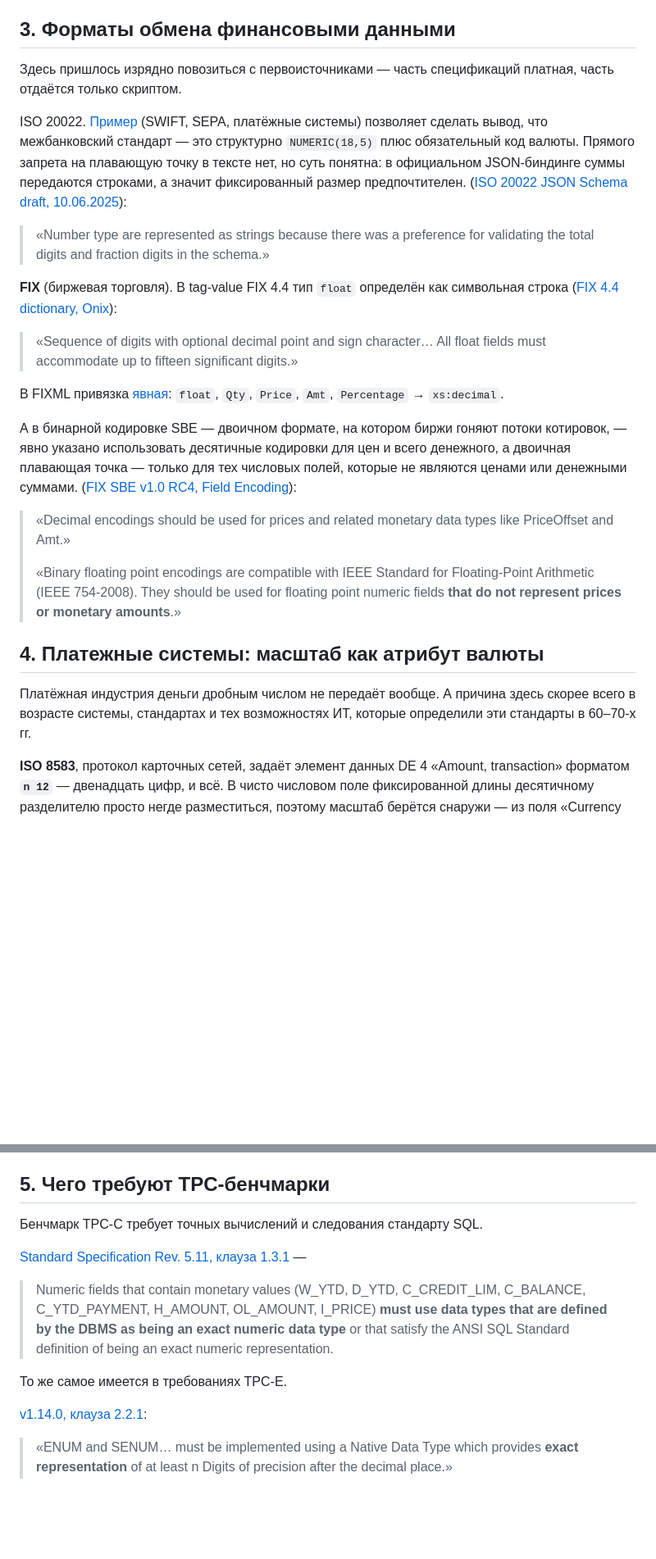
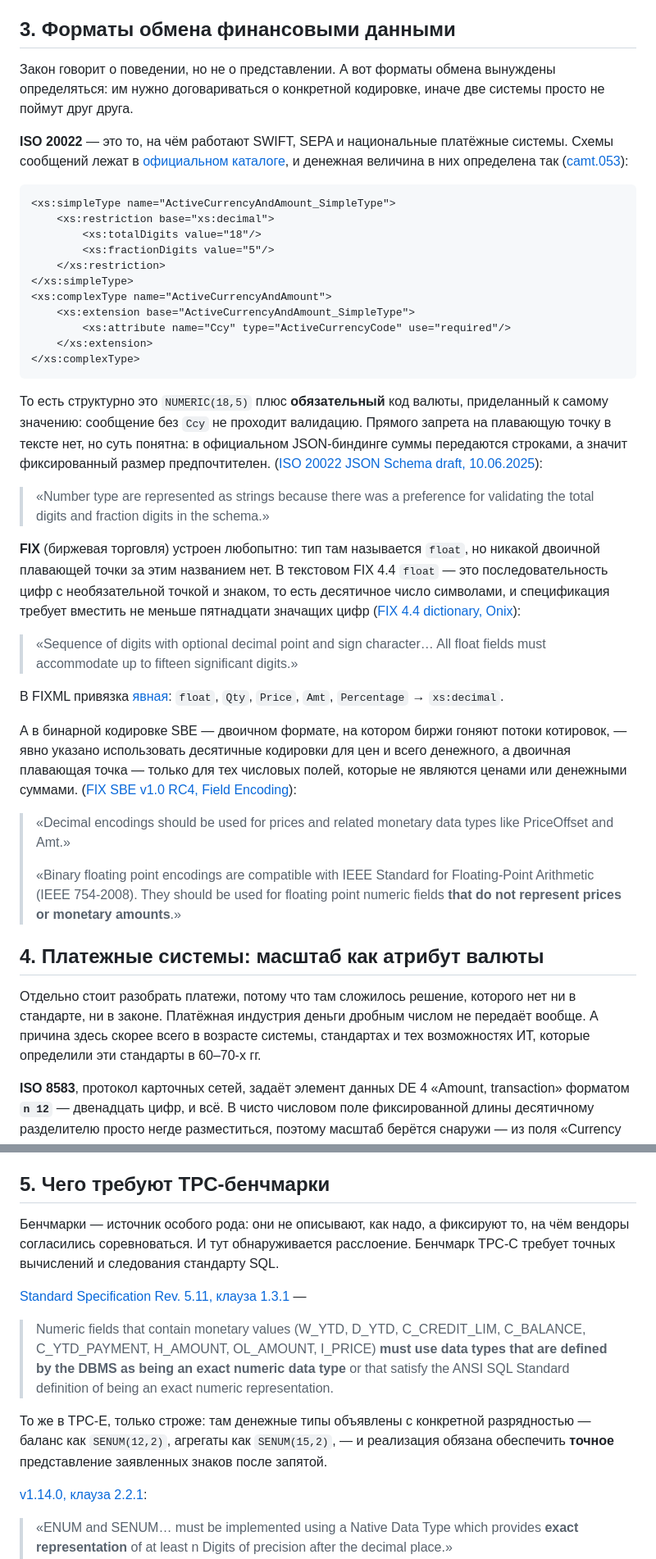
Before and after one commit to danolivo/conf, a Markdown page: 2026d-Numeric-Archeology/decimal-for-money-standards.md, 2 parts joined by grey strips. Shown at 82% size. GitHub-like rendering; blank space fills up the shorter version.

````diff
--- a/2026d-Numeric-Archeology/decimal-for-money-standards.md
+++ b/2026d-Numeric-Archeology/decimal-for-money-standards.md
@@ -93,34 +85,44 @@
 
 ## 3. Форматы обмена финансовыми данными
 
-Здесь пришлось изрядно повозиться с первоисточниками — часть спецификаций платная, часть отдаётся только скриптом.
+Закон говорит о поведении, но не о представлении. А вот форматы обмена вынуждены определяться: им нужно договариваться о конкретной кодировке, иначе две системы просто не поймут друг друга.
 
-ISO 20022. [Пример](https://raw.githubusercontent.com/yudhik/example-iso-20022/master/src/main/java/id/brainmaster/iso20022/model/pacs.008.001.07.xsd) (SWIFT, SEPA, платёжные системы) позволяет сделать вывод, что межбанковский стандарт — это структурно `NUMERIC(18,5)` плюс обязательный код валюты. Прямого запрета на плавающую точку в тексте нет, но суть понятна: в официальном JSON-биндинге суммы передаются строками, а значит фиксированный размер предпочтителен.
+**ISO 20022** — это то, на чём работают SWIFT, SEPA и национальные платёжные системы. Схемы сообщений лежат в [официальном каталоге](https://www.iso20022.org/iso-20022-message-definitions), и денежная величина в них определена так ([camt.053](https://github.com/kedder/ofxstatement-iso20022/blob/master/doc/camt.053.001.05.xsd)):
+
+```xml
+<xs:simpleType name="ActiveCurrencyAndAmount_SimpleType">
+    <xs:restriction base="xs:decimal">
+        <xs:totalDigits value="18"/>
+        <xs:fractionDigits value="5"/>
+    </xs:restriction>
+</xs:simpleType>
+<xs:complexType name="ActiveCurrencyAndAmount">
+    <xs:extension base="ActiveCurrencyAndAmount_SimpleType">
+        <xs:attribute name="Ccy" type="ActiveCurrencyCode" use="required"/>
+    </xs:extension>
+</xs:complexType>
+```
+
+То есть структурно это `NUMERIC(18,5)` плюс **обязательный** код валюты, приделанный к самому значению: сообщение без `Ccy` не проходит валидацию. Прямого запрета на плавающую точку в тексте нет, но суть понятна: в официальном JSON-биндинге суммы передаются строками, а значит фиксированный размер предпочтителен.
 ([ISO 20022 JSON Schema draft, 10.06.2025](https://www.iso20022.org/sites/default/files/media/file/ISO_20022_Generation_of_JSON_Schema_Draft_2020_12_for_ISO_20022_2013_10June2025.pdf)):
-> «Number type are represented as strings because there was a preference for validating
-> the total digits and fraction digits in the schema.»
+> «Number type are represented as strings because there was a preference for validating the total digits and fraction digits in the schema.»
 
-**FIX** (биржевая торговля). В tag-value FIX 4.4 тип `float` определён как символьная
-строка ([FIX 4.4 dictionary, Onix](https://www.onixs.biz/fix-dictionary/4.4/index.html)):
+**FIX** (биржевая торговля) устроен любопытно: тип там называется `float`, но никакой двоичной плавающей точки за этим названием нет. В текстовом FIX 4.4 `float` — это последовательность цифр с необязательной точкой и знаком, то есть десятичное число символами, и спецификация требует вместить не меньше пятнадцати значащих цифр ([FIX 4.4 dictionary, Onix](https://www.onixs.biz/fix-dictionary/4.4/index.html)):
 
-> «Sequence of digits with optional decimal point and sign character… All float fields must
-> accommodate up to fifteen significant digits.»
+> «Sequence of digits with optional decimal point and sign character… All float fields must accommodate up to fifteen significant digits.»
 
 В FIXML привязка [явная](https://fiximate.fixtrading.org/en/FIX.Latest/fixml_datatypes.html):
 `float`, `Qty`, `Price`, `Amt`, `Percentage` → `xs:decimal`.
 
 А в бинарной кодировке SBE — двоичном формате, на котором биржи гоняют потоки котировок, — явно указано использовать десятичные кодировки для цен и всего денежного, а двоичная плавающая точка — только для тех числовых полей, которые не являются ценами или денежными суммами.
 ([FIX SBE v1.0 RC4, Field Encoding](https://github.com/FIXTradingCommunity/fix-simple-binary-encoding/blob/master/v1-0-RC4/doc/02FieldEncoding.md)):
-> «Decimal encodings should be used for prices and related monetary data types like
-> PriceOffset and Amt.»
+> «Decimal encodings should be used for prices and related monetary data types like PriceOffset and Amt.»
 >
-> «Binary floating point encodings are compatible with IEEE Standard for Floating-Point
-> Arithmetic (IEEE 754-2008). They should be used for floating point numeric fields **that
-> do not represent prices or monetary amounts**.»
+> «Binary floating point encodings are compatible with IEEE Standard for Floating-Point Arithmetic (IEEE 754-2008). They should be used for floating point numeric fields **that do not represent prices or monetary amounts**.»
 
 ## 4. Платежные системы: масштаб как атрибут валюты
 
-Платёжная индустрия деньги дробным числом не передаёт вообще. А причина здесь скорее всего в возрасте системы, стандартах и тех возможностях ИТ, которые определили эти стандарты в 60–70-х гг.
+Отдельно стоит разобрать платежи, потому что там сложилось решение, которого нет ни в стандарте, ни в законе. Платёжная индустрия деньги дробным числом не передаёт вообще. А причина здесь скорее всего в возрасте системы, стандартах и тех возможностях ИТ, которые определили эти стандарты в 60–70-х гг.
 
 **ISO 8583**, протокол карточных сетей, задаёт элемент данных DE 4 «Amount, transaction» форматом **`n 12`** — двенадцать цифр, и всё. В чисто числовом поле фиксированной длины десятичному разделителю просто негде разместиться, поэтому масштаб берётся снаружи — из поля «Currency code». Сумма на проводе — целое, а сколько у него знаков после запятой, определяет валюта. Количество знаков после запятой у валют разное: у JPY, KRW и VND — ноль, у USD, EUR и GBP — два, а у BHD, KWD, OMR, TND и JOD — три.
 
@@ -154,12 +156,12 @@ ISO 20022. [Пример](https://raw.githubusercontent.com/yudhik/example-iso-2
 
 ## 5. Чего требуют TPC-бенчмарки
 
-Бенчмарк TPC-C требует точных вычислений и следования стандарту SQL.
+Бенчмарки — источник особого рода: они не описывают, как надо, а фиксируют то, на чём вендоры согласились соревноваться. И тут обнаруживается расслоение. Бенчмарк TPC-C требует точных вычислений и следования стандарту SQL.
 
 [Standard Specification Rev. 5.11, клауза 1.3.1](https://www.tpc.org/tpc_documents_current_versions/pdf/tpc-c_v5.11.0.pdf) —
 > Numeric fields that contain monetary values (W_YTD, D_YTD, C_CREDIT_LIM, C_BALANCE, C_YTD_PAYMENT, H_AMOUNT, OL_AMOUNT, I_PRICE) **must use data types that are defined by the DBMS as being an exact numeric data type** or that satisfy the ANSI SQL Standard definition of being an exact numeric representation.
 
-То же самое имеется в требованиях TPC-E.
+То же в TPC-E, только строже: там денежные типы объявлены с конкретной разрядностью — баланс как `SENUM(12,2)`, агрегаты как `SENUM(15,2)`, — и реализация обязана обеспечить **точное** представление заявленных знаков после запятой.
 
 [v1.14.0, клауза 2.2.1](https://www.tpc.org/tpc_documents_current_versions/pdf/tpc-e_v1.14.0.pdf):
 > «ENUM and SENUM… must be implemented using a Native Data Type which provides **exact representation** of at least n Digits of precision after the decimal place.»
````
Also changed, not shown: other parts of 2026d-Numeric-Archeology/decimal-for-money-standards.md (+40 -72 lines).
